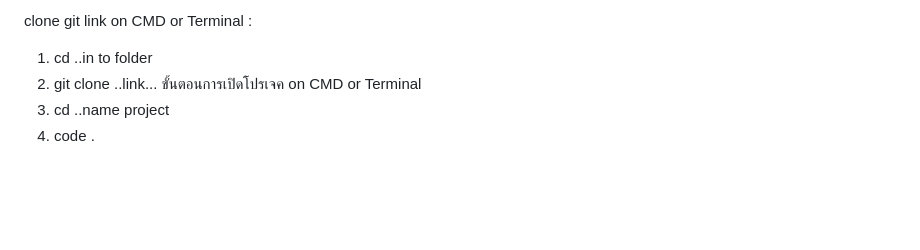
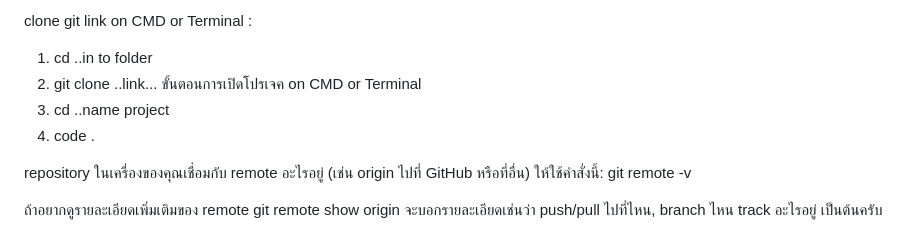
Before and after one commit to Learning-and-practice101/learn-git-command, a Markdown page: README.md, the part around the change. Rendered like a GitHub page; blank space fills up the shorter version.

```diff
--- a/README.md
+++ b/README.md
@@ -76,3 +76,10 @@ clone git link on CMD or Terminal :
    ขั้นตอนการเปิดโปรเจค on CMD or Terminal
 3. cd ..name project
 4. code .
+
+repository ในเครื่องของคุณเชื่อมกับ remote อะไรอยู่  (เช่น origin ไปที่ GitHub หรือที่อื่น) ให้ใช้คำสั่งนี้:
+git remote -v
+
+ถ้าอยากดูรายละเอียดเพิ่มเติมของ remote
+git remote show origin
+จะบอกรายละเอียดเช่นว่า push/pull ไปที่ไหน, branch ไหน track อะไรอยู่ เป็นต้นครับ
```
